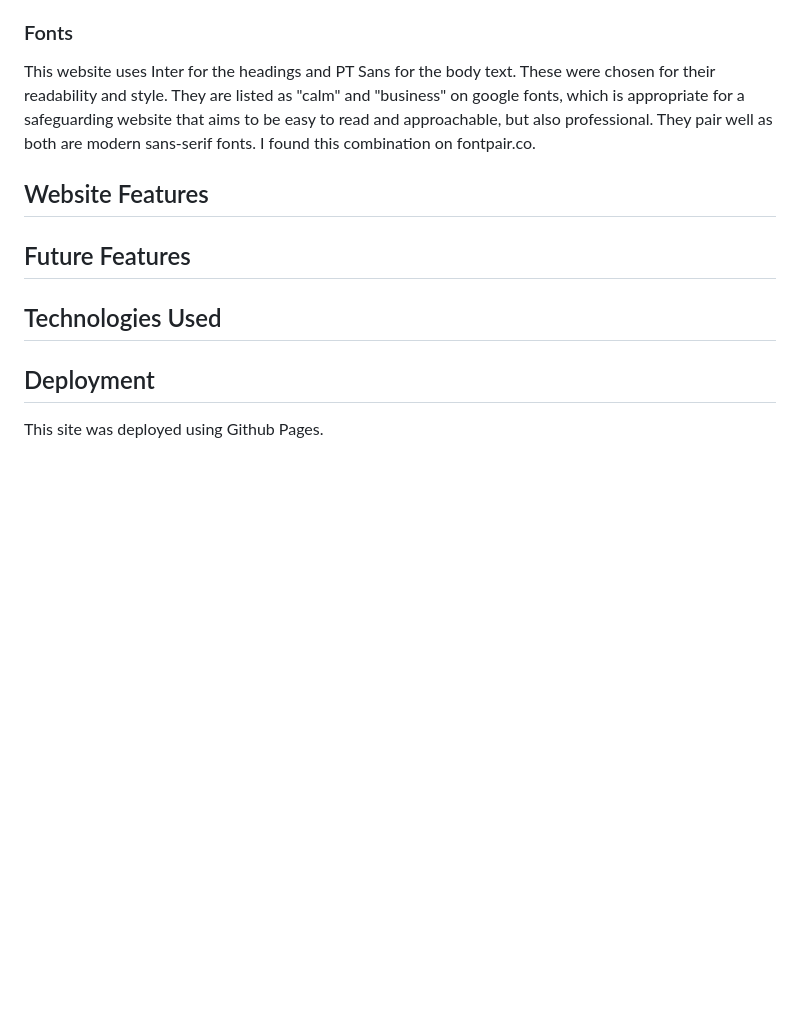
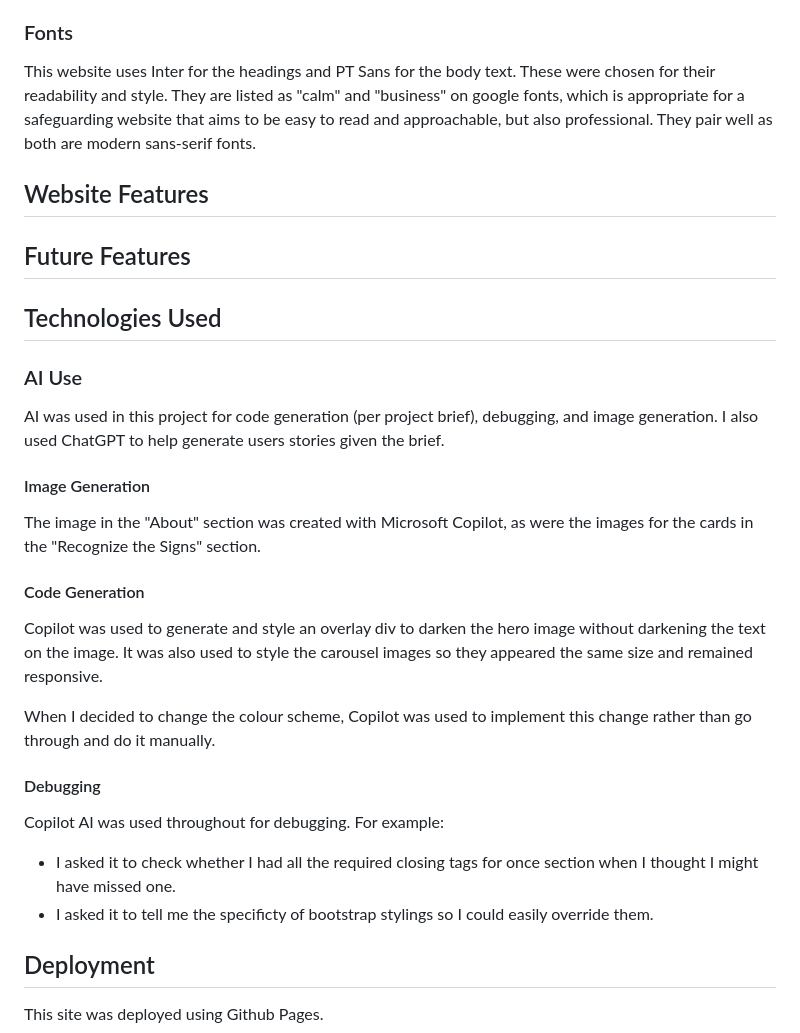
Before and after one commit to RosieTrainor/safeguarding-project, a Markdown page: README.md, the part around the change printed below. Rendered like a GitHub page; blank space fills up the shorter version.

Commit message:
Add and complete AI Use section to README

```diff
--- a/README.md
+++ b/README.md
@@ -75,13 +75,34 @@ Teal is used for buttons to stand out whilst fitting the colour scheme. The hove
 
 ### Fonts
 
-This website uses Inter for the headings and PT Sans for the body text. These were chosen for their readability and style. They are listed as "calm" and "business" on google fonts, which is appropriate for a safeguarding website that aims to be easy to read and approachable, but also professional. They pair well as both are modern sans-serif fonts. I found this combination on fontpair.co.
+This website uses Inter for the headings and PT Sans for the body text. These were chosen for their readability and style. They are listed as "calm" and "business" on google fonts, which is appropriate for a safeguarding website that aims to be easy to read and approachable, but also professional. They pair well as both are modern sans-serif fonts.
 
 ## Website Features
 
 ## Future Features
 
 ## Technologies Used
+
+### AI Use
+
+AI was used in this project for code generation (per project brief), debugging, and image generation. I also used ChatGPT to help generate users stories given the brief.
+
+#### Image Generation
+
+The image in the "About" section was created with Microsoft Copilot, as were the images for the cards in the "Recognize the Signs" section.
+
+#### Code Generation
+
+Copilot was used to generate and style an overlay div to darken the hero image without darkening the text on the image. It was also used to style the carousel images so they appeared the same size and remained responsive.
+
+When I decided to change the colour scheme, Copilot was used to implement this change rather than go through and do it manually.
+
+#### Debugging
+
+Copilot AI was used throughout for debugging.
+For example:
+- I asked it to check whether I had all the required closing tags for once section when I thought I might have missed one.
+- I asked it to tell me the specificty of bootstrap stylings so I could easily override them.
 
 ## Deployment
 
```
Also changed, not shown: other parts of README.md (+4 -4 lines).
